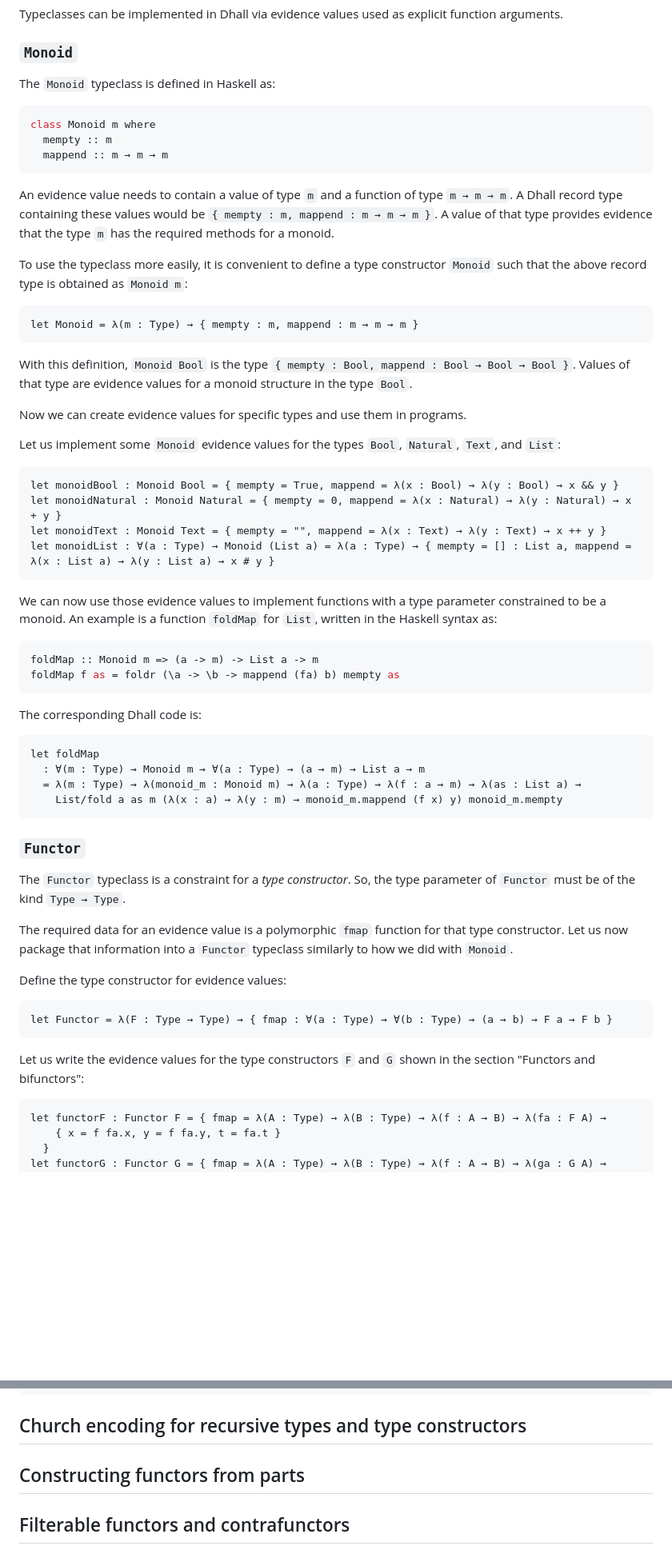
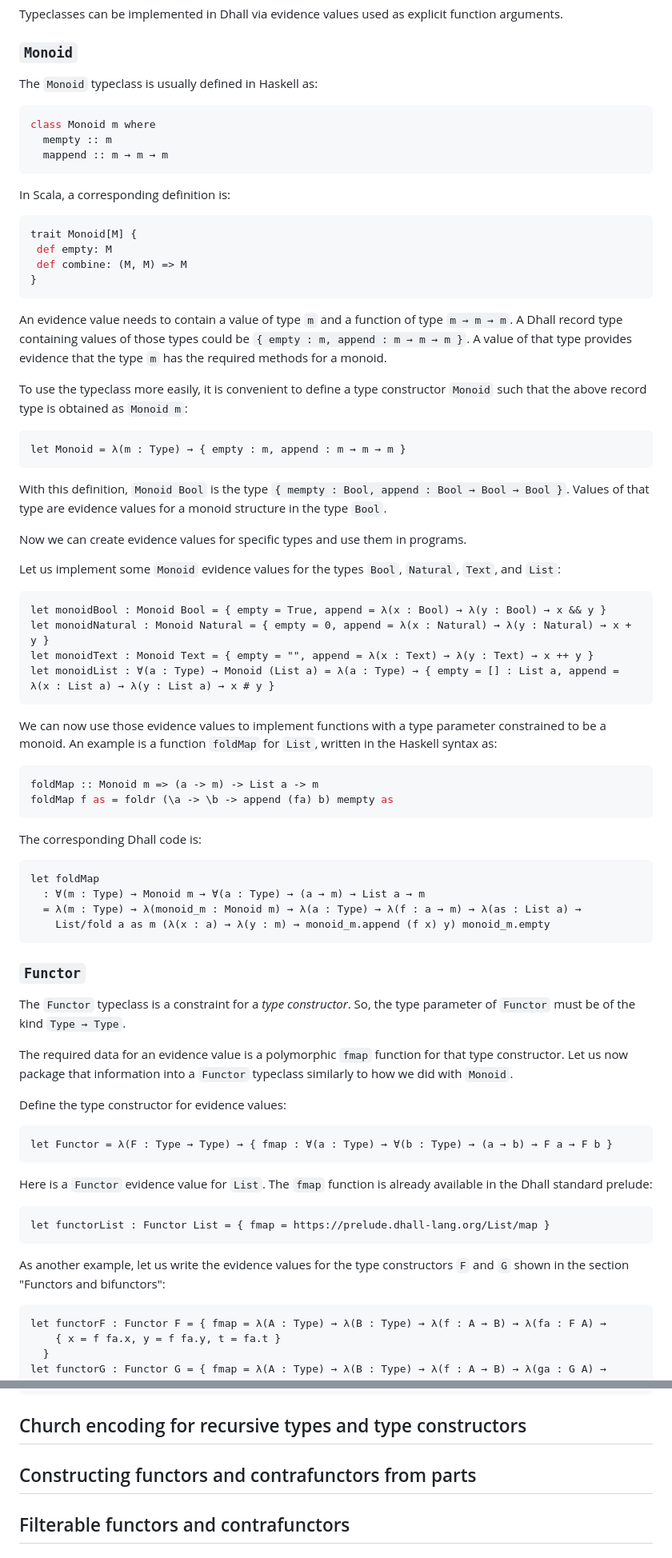
Before and after one commit to winitzki/scall, a Markdown page: tutorial/programming_dhall.md, 2 parts joined by grey strips. Shown: that part at 80% size. GitHub-like rendering; blank space fills up the shorter version.

Commit message:
finished typeclasses

````diff
--- a/tutorial/programming_dhall.md
+++ b/tutorial/programming_dhall.md
@@ -749,7 +749,7 @@ Typeclasses can be implemented in Dhall via evidence values used as explicit fun
 
 ### `Monoid`
 
-The `Monoid` typeclass is defined in Haskell as:
+The `Monoid` typeclass is usually defined in Haskell as:
 
 ```haskell
 class Monoid m where
@@ -757,17 +757,26 @@ class Monoid m where
   mappend :: m → m → m
 ```
 
+In Scala, a corresponding definition is:
+
+```scala
+trait Monoid[M] {
+ def empty: M
+ def combine: (M, M) => M
+}
+```
+
 An evidence value needs to contain a value of type `m` and a function of type `m → m → m`.
-A Dhall record type containing these values would be `{ mempty : m, mappend : m → m → m }`.
+A Dhall record type containing values of those types could be `{ empty : m, append : m → m → m }`.
 A value of that type provides evidence that the type `m` has the required methods for a monoid.
 
 To use the typeclass more easily, it is convenient to define a type constructor `Monoid` such that the above record type is obtained as `Monoid m`:
 
 ```dhall
-let Monoid = λ(m : Type) → { mempty : m, mappend : m → m → m }
+let Monoid = λ(m : Type) → { empty : m, append : m → m → m }
 ```
 
-With this definition, `Monoid Bool` is the type `{ mempty : Bool, mappend : Bool → Bool → Bool }`.
+With this definition, `Monoid Bool` is the type `{ mempty : Bool, append : Bool → Bool → Bool }`.
 Values of that type are evidence values for a monoid structure in the type `Bool`.
 
 Now we can create evidence values for specific types and use them in programs.
@@ -775,10 +784,10 @@ Now we can create evidence values for specific types and use them in programs.
 Let us implement some `Monoid` evidence values for the types `Bool`, `Natural`, `Text`, and `List`:
 
 ```dhall
-let monoidBool : Monoid Bool = { mempty = True, mappend = λ(x : Bool) → λ(y : Bool) → x && y }
-let monoidNatural : Monoid Natural = { mempty = 0, mappend = λ(x : Natural) → λ(y : Natural) → x + y }
-let monoidText : Monoid Text = { mempty = "", mappend = λ(x : Text) → λ(y : Text) → x ++ y }
-let monoidList : ∀(a : Type) → Monoid (List a) = λ(a : Type) → { mempty = [] : List a, mappend = λ(x : List a) → λ(y : List a) → x # y }
+let monoidBool : Monoid Bool = { empty = True, append = λ(x : Bool) → λ(y : Bool) → x && y }
+let monoidNatural : Monoid Natural = { empty = 0, append = λ(x : Natural) → λ(y : Natural) → x + y }
+let monoidText : Monoid Text = { empty = "", append = λ(x : Text) → λ(y : Text) → x ++ y }
+let monoidList : ∀(a : Type) → Monoid (List a) = λ(a : Type) → { empty = [] : List a, append = λ(x : List a) → λ(y : List a) → x # y }
 ```
 
 We can now use those evidence values to implement functions with a type parameter constrained to be a monoid.
@@ -786,7 +795,7 @@ An example is a function `foldMap` for `List`, written in the Haskell syntax as:
 
 ```haskell
 foldMap :: Monoid m => (a -> m) -> List a -> m
-foldMap f as = foldr (\a -> \b -> mappend (fa) b) mempty as
+foldMap f as = foldr (\a -> \b -> append (fa) b) mempty as
 ```
 
 The corresponding Dhall code is:
@@ -795,7 +804,7 @@ The corresponding Dhall code is:
 let foldMap
   : ∀(m : Type) → Monoid m → ∀(a : Type) → (a → m) → List a → m
   = λ(m : Type) → λ(monoid_m : Monoid m) → λ(a : Type) → λ(f : a → m) → λ(as : List a) →
-    List/fold a as m (λ(x : a) → λ(y : m) → monoid_m.mappend (f x) y) monoid_m.mempty
+    List/fold a as m (λ(x : a) → λ(y : m) → monoid_m.append (f x) y) monoid_m.empty
 ```
 
 ### `Functor`
@@ -812,7 +821,13 @@ Define the type constructor for evidence values:
 let Functor = λ(F : Type → Type) → { fmap : ∀(a : Type) → ∀(b : Type) → (a → b) → F a → F b }
 ```
 
-Let us write the evidence values for the type constructors `F` and `G` shown in the section "Functors and bifunctors":
+Here is a `Functor` evidence value for `List`. The `fmap` function is already available in the Dhall standard prelude:
+
+```dhall
+let functorList : Functor List = { fmap = https://prelude.dhall-lang.org/List/map }
+```
+
+As another example, let us write the evidence values for the type constructors `F` and `G` shown in the section "Functors and bifunctors":
 
 ```dhall
 let functorF : Functor F = { fmap = λ(A : Type) → λ(B : Type) → λ(f : A → B) → λ(fa : F A) →
@@ -853,6 +957,6 @@ let monadList : Monad List =
 ## Church encoding for recursive types and type constructors
 
-## Constructing functors from parts
+## Constructing functors and contrafunctors from parts
 
 ## Filterable functors and contrafunctors
 
````
Also changed, not shown: other parts of tutorial/programming_dhall.md (+89 -0 lines).
